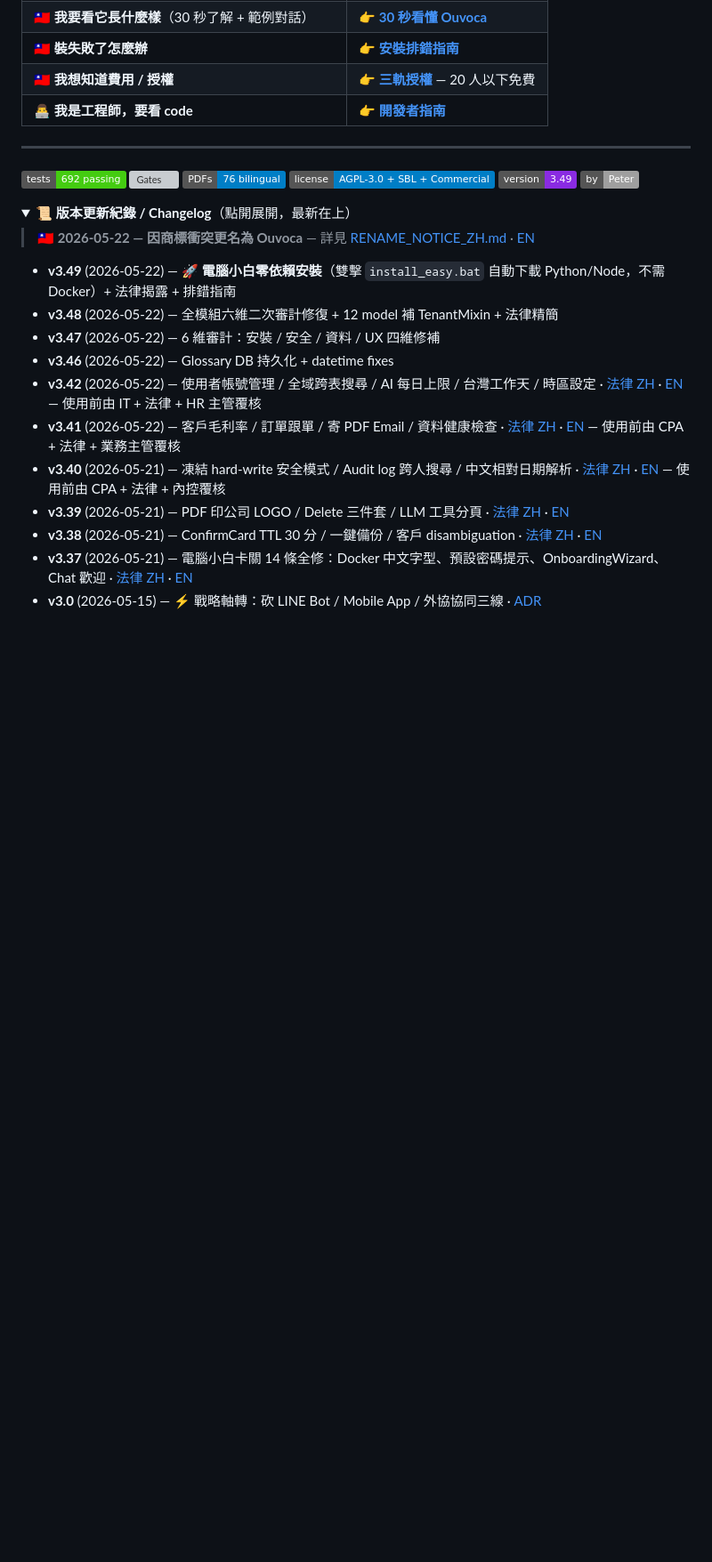
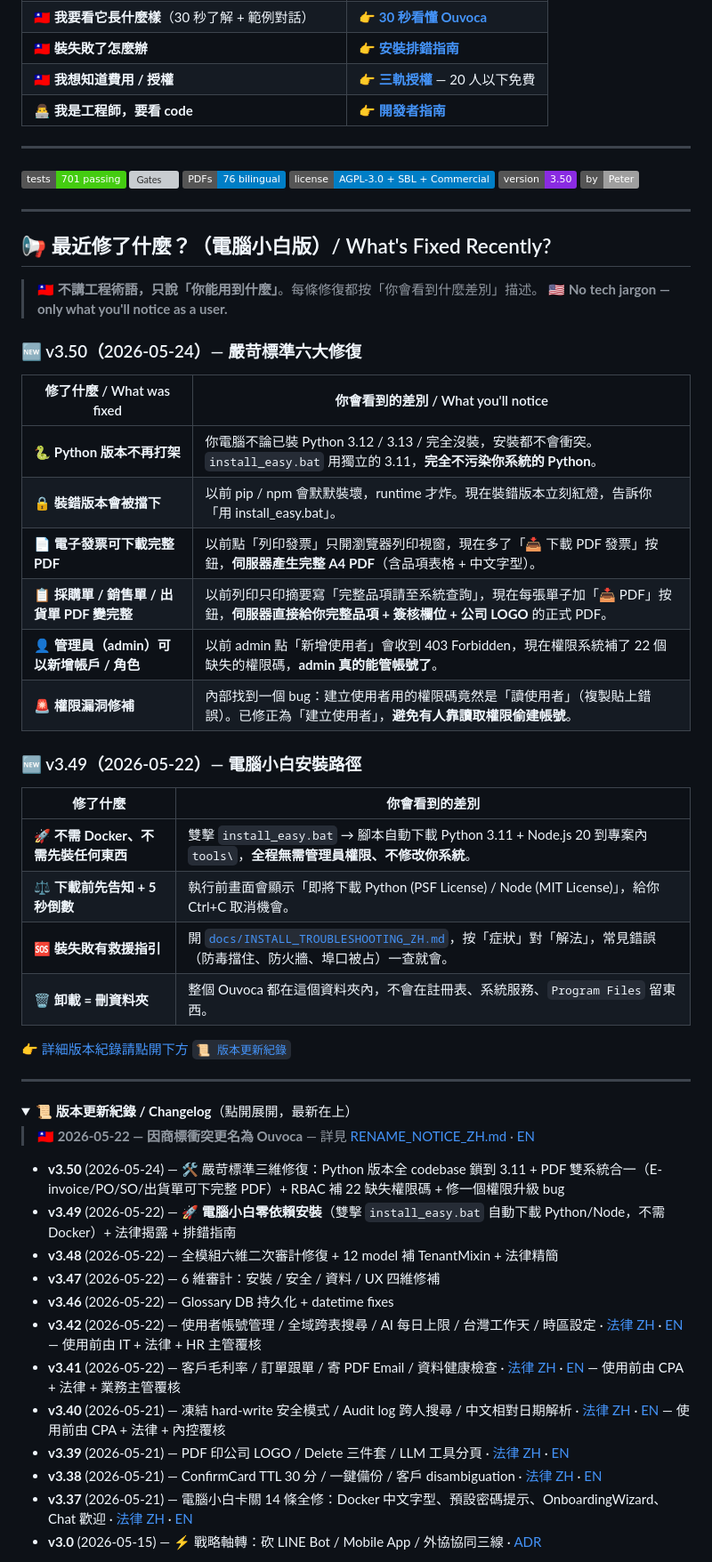
Before and after one commit to fanchanyu/ouvoca, a Markdown page: README.md, the part around the change. Shown at 89% size. Rendered like a GitHub page; folded sections open; badges without logos; blank space fills up the shorter version; grey boxes are pictures that could not be loaded.

Commit message:
docs(v3.50b): 加白話版「最近修了什麼」段落 — 電腦小白能秒懂
═══ 動機 (Motivation) ═══
范展裕 2026-05-24：「完成後要記得在github同步及說明再完善一下，讓小白也能理解」
v3.50 commit message 全是工程術語（Python 版本鎖、RBAC、PDF 雙系統合一），
電腦小白看不懂「我能拿到什麼」。

═══ README 開頭新增段落 ═══

📢 最近修了什麼？（電腦小白版）
- 不講工程術語，只說「你能用到什麼」
- 每條修復按「你會看到什麼差別」描述
- v3.50 + v3.49 兩個最新版本做成對照表

範例（v3.50 6 條）：
| 修了什麼 | 你會看到的差別 |
| Python 版本不再打架 | 你電腦不論已裝 3.12/3.13/沒裝都不衝突 |
| 裝錯版本會被擋下 | pip/npm 立刻紅燈，不再 runtime 才炸 |
| 電子發票可下載完整 PDF | 多了「📥 下載 PDF 發票」按鈕 |
| 採購單/銷售單 PDF 變完整 | 加「📥 PDF」按鈕，伺服器給完整品項 |
| admin 可新增帳戶/角色 | 修 22 個缺失權限碼，admin 真的能管帳號 |
| 權限漏洞修補 | 修一個複製貼上錯誤造成的權限升級 bug |

═══ Badge 更新 ═══
- Tests: 692 → 701 passing
- Version: 3.49 → 3.50

═══ GitHub repo description 同步 ═══
加註「v3.50 PDF/權限/版本全修」讓造訪者一眼看到最新修了什麼

Co-Authored-By: Claude Opus 4.7 <noreply@anthropic.com>

```diff
--- a/README.md
+++ b/README.md
@@ -18,18 +18,50 @@
 
 ---
 
-[![Tests](https://img.shields.io/badge/tests-692%20passing-brightgreen)]()
+[![Tests](https://img.shields.io/badge/tests-701%20passing-brightgreen)]()
 [![Gates](https://img.shields.io/badge/self--verify-7%2F7%20green-brightgreen)]()
 [![Docs](https://img.shields.io/badge/PDFs-76%20bilingual-blue)]()
 [![License](https://img.shields.io/badge/license-AGPL--3.0%20%2B%20SBL%20%2B%20Commercial-blue)](./LICENSE)
-[![Version](https://img.shields.io/badge/version-3.49-blueviolet)]()
+[![Version](https://img.shields.io/badge/version-3.50-blueviolet)]()
 [![Author](https://img.shields.io/badge/by-Peter-lightgrey)](https://github.com/fanchanyu)
+
+---
+
+## 📢 最近修了什麼？（電腦小白版）/ What's Fixed Recently?
+
+> 🇹🇼 **不講工程術語，只說「你能用到什麼」**。每條修復都按「你會看到什麼差別」描述。
+> 🇺🇸 **No tech jargon — only what you'll notice as a user.**
+
+### 🆕 v3.50（2026-05-24）— 嚴苛標準六大修復
+
+| 修了什麼 / What was fixed | 你會看到的差別 / What you'll notice |
+|---|---|
+| 🐍 **Python 版本不再打架** | 你電腦不論已裝 Python 3.12 / 3.13 / 完全沒裝，安裝都不會衝突。`install_easy.bat` 用獨立的 3.11，**完全不污染你系統的 Python**。 |
+| 🔒 **裝錯版本會被擋下** | 以前 pip / npm 會默默裝壞，runtime 才炸。現在裝錯版本立刻紅燈，告訴你「用 install_easy.bat」。 |
+| 📄 **電子發票可下載完整 PDF** | 以前點「列印發票」只開瀏覽器列印視窗，現在多了「📥 下載 PDF 發票」按鈕，**伺服器產生完整 A4 PDF**（含品項表格 + 中文字型）。 |
+| 📋 **採購單 / 銷售單 / 出貨單 PDF 變完整** | 以前列印只印摘要寫「完整品項請至系統查詢」，現在每張單子加「📥 PDF」按鈕，**伺服器直接給你完整品項 + 簽核欄位 + 公司 LOGO** 的正式 PDF。 |
+| 👤 **管理員（admin）可以新增帳戶 / 角色** | 以前 admin 點「新增使用者」會收到 403 Forbidden，現在權限系統補了 22 個缺失的權限碼，**admin 真的能管帳號了**。 |
+| 🚨 **權限漏洞修補** | 內部找到一個 bug：建立使用者用的權限碼竟然是「讀使用者」（複製貼上錯誤）。已修正為「建立使用者」，**避免有人靠讀取權限偷建帳號**。 |
+
+### 🆕 v3.49（2026-05-22）— 電腦小白安裝路徑
+
+| 修了什麼 | 你會看到的差別 |
+|---|---|
+| 🚀 **不需 Docker、不需先裝任何東西** | 雙擊 `install_easy.bat` → 腳本自動下載 Python 3.11 + Node.js 20 到專案內 `tools\`，**全程無需管理員權限、不修改你系統**。 |
+| ⚖️ **下載前先告知 + 5 秒倒數** | 執行前畫面會顯示「即將下載 Python (PSF License) / Node (MIT License)」，給你 Ctrl+C 取消機會。 |
+| 🆘 **裝失敗有救援指引** | 開 [`docs/INSTALL_TROUBLESHOOTING_ZH.md`](./docs/INSTALL_TROUBLESHOOTING_ZH.md)，按「症狀」對「解法」，常見錯誤（防毒擋住、防火牆、埠口被占）一查就會。 |
+| 🗑️ **卸載 = 刪資料夾** | 整個 Ouvoca 都在這個資料夾內，不會在註冊表、系統服務、`Program Files` 留東西。 |
+
+[👉 詳細版本紀錄請點開下方 `📜 版本更新紀錄`](#-版本更新紀錄)
+
+---
 
 <details>
 <summary>📜 <strong>版本更新紀錄 / Changelog</strong>（點開展開，最新在上）</summary>
 
 > 🇹🇼 **2026-05-22 — 因商標衝突更名為 Ouvoca** — 詳見 [RENAME_NOTICE_ZH.md](./docs/RENAME_NOTICE_ZH.md) · [EN](./docs/RENAME_NOTICE_EN.md)
 
+- **v3.50** (2026-05-24) — 🛠 嚴苛標準三維修復：Python 版本全 codebase 鎖到 3.11 + PDF 雙系統合一（E-invoice/PO/SO/出貨單可下完整 PDF）+ RBAC 補 22 缺失權限碼 + 修一個權限升級 bug
 - **v3.49** (2026-05-22) — 🚀 **電腦小白零依賴安裝**（雙擊 `install_easy.bat` 自動下載 Python/Node，不需 Docker）+ 法律揭露 + 排錯指南
 - **v3.48** (2026-05-22) — 全模組六維二次審計修復 + 12 model 補 TenantMixin + 法律精簡
 - **v3.47** (2026-05-22) — 6 維審計：安裝 / 安全 / 資料 / UX 四維修補
```
